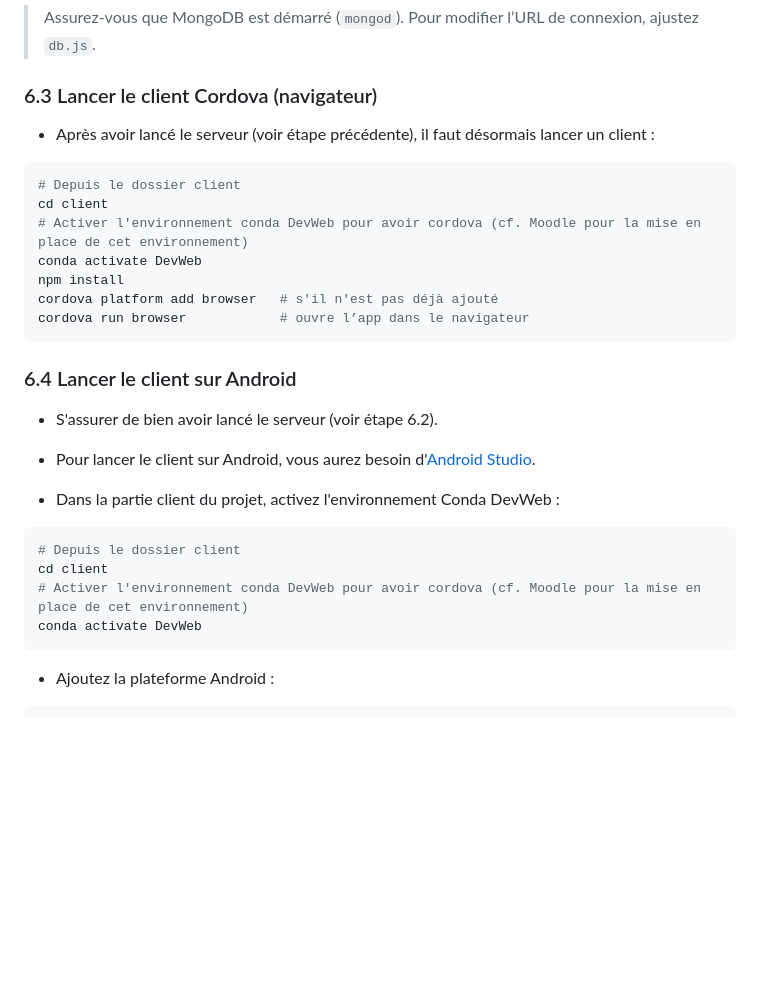
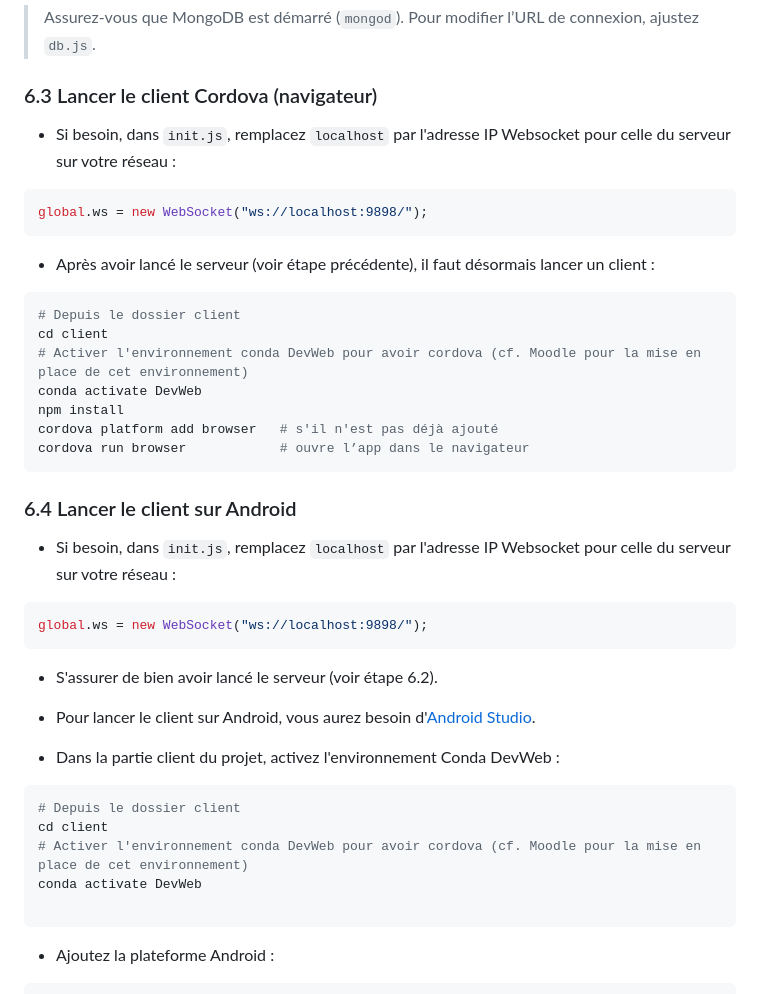
Before and after one commit to Zufallig/ProgWebMobile, a Markdown page: README.md, the part around the change printed below. GitHub-like rendering; blank space fills up the shorter version.

````diff
--- a/README.md
+++ b/README.md
@@ -76,6 +77,12 @@ node WebsocketServer.js   # WebSocket exposé sur ws://localhost:9898/, à chang
 
 ### 6.3 Lancer le client Cordova (navigateur)
 
+- Si besoin, dans `init.js`, remplacez `localhost` par l'adresse IP Websocket pour celle du serveur sur votre réseau :
+
+```js
+global.ws = new WebSocket("ws://localhost:9898/");
+```
+
 - Après avoir lancé le serveur (voir étape précédente), il faut désormais lancer un client :
 
 ```sh
@@ -90,6 +97,12 @@ cordova run browser            # ouvre l’app dans le navigateur
 
 ### 6.4 Lancer le client sur Android
 
+- Si besoin, dans `init.js`, remplacez `localhost` par l'adresse IP Websocket pour celle du serveur sur votre réseau :
+
+```js
+global.ws = new WebSocket("ws://localhost:9898/");
+```
+
 - S'assurer de bien avoir lancé le serveur (voir étape 6.2).
 
 - Pour lancer le client sur Android, vous aurez besoin d'[Android Studio](https://developer.android.com/studio?hl=fr).
@@ -101,6 +114,7 @@ cordova run browser            # ouvre l’app dans le navigateur
 cd client
 # Activer l'environnement conda DevWeb pour avoir cordova (cf. Moodle pour la mise en place de cet environnement)
 conda activate DevWeb
+
 ```
 
 - Ajoutez la plateforme Android :
````
Also changed, not shown: other parts of README.md (+21 -54 lines).
